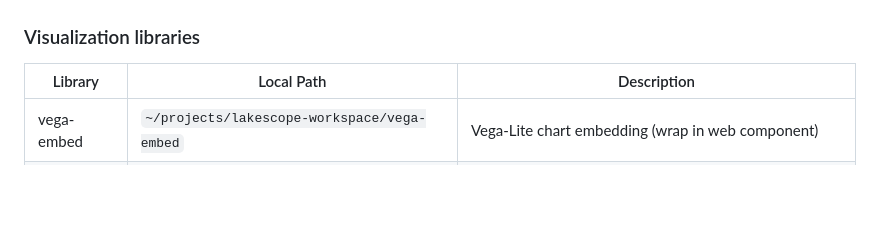
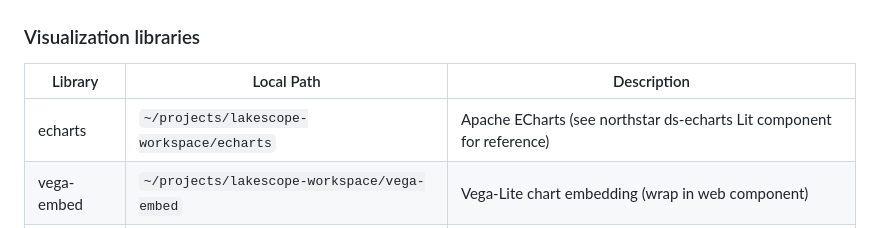
Before and after one commit to sciexp/ironstar, a Markdown page: CLAUDE.md, the part around the change. Drawn GitHub-style; blank space fills up the shorter version.

Commit message:
docs: add echarts to visualization libraries

```diff
--- a/CLAUDE.md
+++ b/CLAUDE.md
@@ -280,6 +280,7 @@ See their TodoMVC implementations for SSE formatting and signal parsing patterns
 
 | Library | Local Path | Description |
 |---------|------------|-------------|
+| echarts | `~/projects/lakescope-workspace/echarts` | Apache ECharts (see northstar ds-echarts Lit component for reference) |
 | vega-embed | `~/projects/lakescope-workspace/vega-embed` | Vega-Lite chart embedding (wrap in web component) |
 | mosaic | `~/projects/lakescope-workspace/mosaic` | Grammar of graphics for large datasets (candidate for integration) |
 
```
